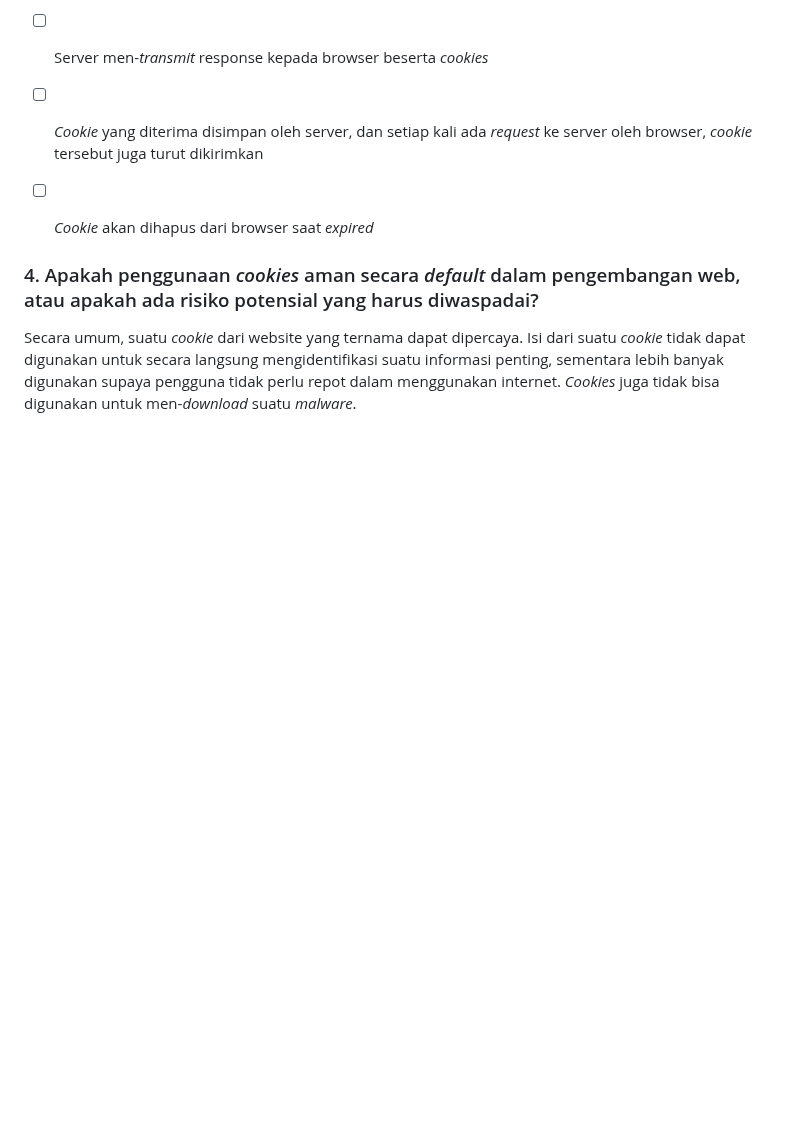
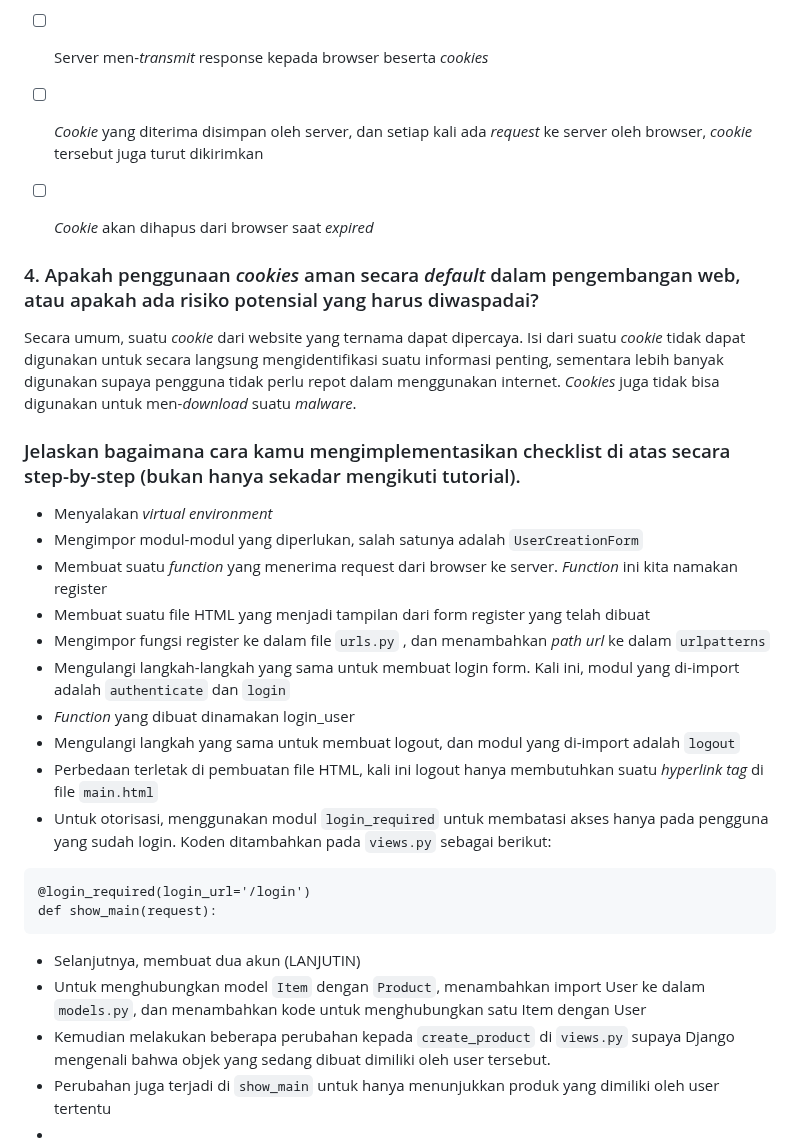
Before and after one commit to aaronmlin/rsml, a Markdown page: README.md, the part around the change. GitHub-like rendering; blank space fills up the shorter version.

````diff
--- a/README.md
+++ b/README.md
@@ -175,3 +175,25 @@ Cara Django menggunakan _cookies_ juga tak jauh berbeda dari aplikasi-aplikasi l
 
 ### 4. Apakah penggunaan _cookies_ aman secara _default_ dalam pengembangan web, atau apakah ada risiko potensial yang harus diwaspadai?
 Secara umum, suatu _cookie_ dari website yang ternama dapat dipercaya. Isi dari suatu _cookie_ tidak dapat digunakan untuk secara langsung mengidentifikasi suatu informasi penting, sementara lebih banyak digunakan supaya pengguna tidak perlu repot dalam menggunakan internet. _Cookies_ juga tidak bisa digunakan untuk men-_download_ suatu _malware_.
+
+
+### Jelaskan bagaimana cara kamu mengimplementasikan checklist di atas secara step-by-step (bukan hanya sekadar mengikuti tutorial). ###
+- Menyalakan _virtual environment_
+- Mengimpor modul-modul yang diperlukan, salah satunya adalah `UserCreationForm`
+- Membuat suatu _function_ yang menerima request dari browser ke server. _Function_ ini kita namakan register
+- Membuat suatu file HTML yang menjadi tampilan dari form register yang telah dibuat
+- Mengimpor fungsi register ke dalam file `urls.py` , dan menambahkan _path url_ ke dalam `urlpatterns`
+- Mengulangi langkah-langkah yang sama untuk membuat login form. Kali ini, modul yang di-import adalah `authenticate` dan `login`
+- _Function_ yang dibuat dinamakan login_user
+- Mengulangi langkah yang sama untuk membuat logout, dan modul yang di-import adalah `logout`
+- Perbedaan terletak di pembuatan file HTML, kali ini logout hanya membutuhkan suatu _hyperlink tag_ di file `main.html`
+- Untuk otorisasi, menggunakan modul `login_required` untuk membatasi akses hanya pada pengguna yang sudah login. Koden ditambahkan pada `views.py` sebagai berikut:
+```
+@login_required(login_url='/login')
+def show_main(request):
+```
+- Selanjutnya, membuat dua akun (LANJUTIN)
+- Untuk menghubungkan model `Item` dengan `Product`, menambahkan import User ke dalam `models.py`, dan menambahkan kode untuk menghubungkan satu Item dengan User
+- Kemudian melakukan beberapa perubahan kepada `create_product` di `views.py` supaya Django mengenali bahwa objek yang sedang dibuat dimiliki oleh user tersebut.
+- Perubahan juga terjadi di `show_main` untuk hanya menunjukkan produk yang dimiliki oleh user tertentu
+-
````
